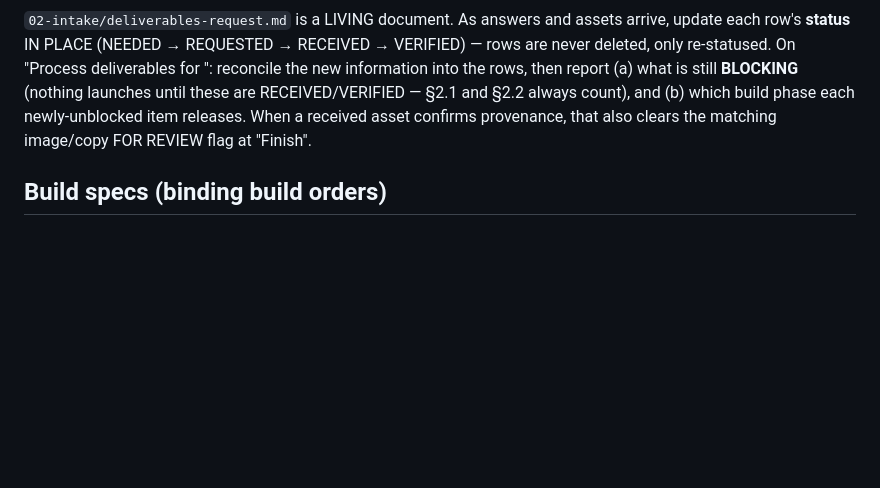
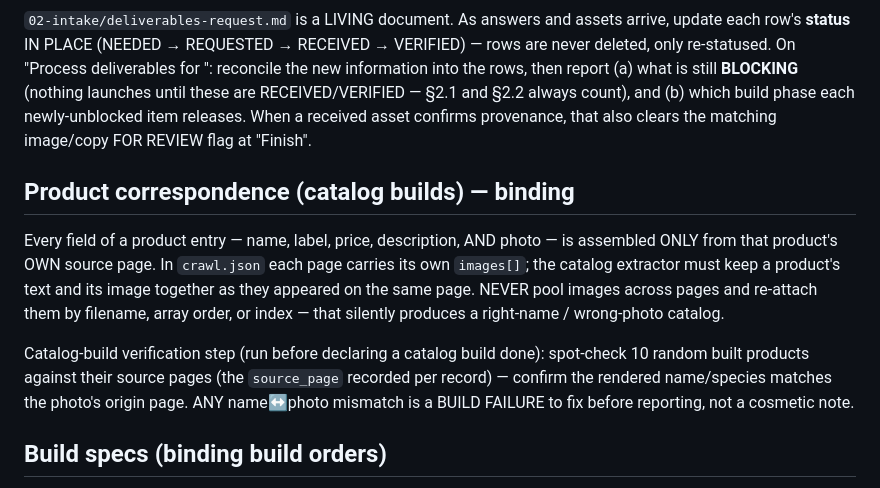
Before and after one commit to fringil2026/Renatus, a Markdown page: CLAUDE.md, the part around the change. Drawn GitHub-style; blank space fills up the shorter version.

Commit message:
Part 2: product-correspondence rule
CLAUDE.md: every product field incl. photo is assembled ONLY from that
product's own source page (crawl.json images[] are per-page); never pool
images and reattach by filename/order. Catalog-build verification step:
spot-check 10 random products vs source pages; any name<->photo mismatch
is a build failure.

Co-Authored-By: Claude Opus 4.8 (1M context) <noreply@anthropic.com>

```diff
--- a/CLAUDE.md
+++ b/CLAUDE.md
@@ -98,6 +98,18 @@ these are RECEIVED/VERIFIED — §2.1 and §2.2 always count), and (b) which bui
 newly-unblocked item releases. When a received asset confirms provenance, that also clears the
 matching image/copy FOR REVIEW flag at "Finish".
 
+## Product correspondence (catalog builds) — binding
+Every field of a product entry — name, label, price, description, AND photo — is assembled
+ONLY from that product's OWN source page. In `crawl.json` each page carries its own `images[]`;
+the catalog extractor must keep a product's text and its image together as they appeared on the
+same page. NEVER pool images across pages and re-attach them by filename, array order, or index —
+that silently produces a right-name / wrong-photo catalog.
+
+Catalog-build verification step (run before declaring a catalog build done): spot-check 10 random
+built products against their source pages (the `source_page` recorded per record) — confirm the
+rendered name/species matches the photo's origin page. ANY name↔photo mismatch is a BUILD FAILURE
+to fix before reporting, not a cosmetic note.
+
 ## Build specs (binding build orders)
 Any `.md` file in a client's `02-intake/specs/` is a BINDING build order, not a
 suggestion. When assembling a prototype or finishing a client, read every spec in
```
